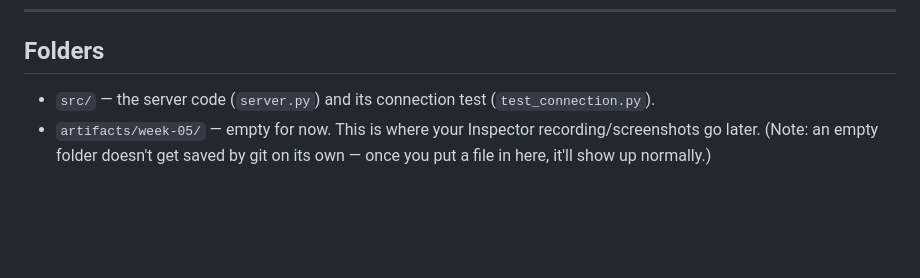
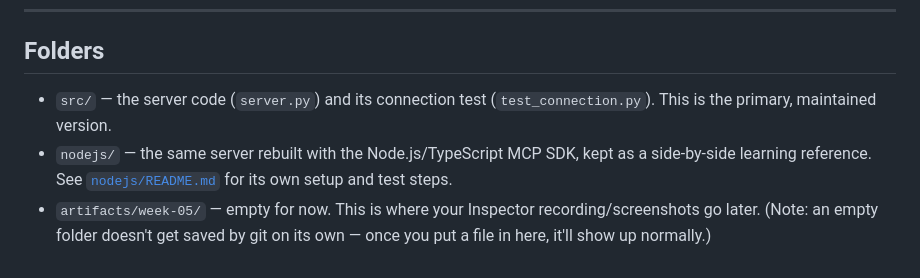
Before and after one commit to Rasafor/AI-Project, a Markdown page: mcp-server/README.md, the part around the change. GitHub-like rendering; blank space fills up the shorter version.

```diff
--- a/mcp-server/README.md
+++ b/mcp-server/README.md
@@ -126,7 +126,10 @@ without opening a browser each time.
 ## Folders
 
 - `src/` — the server code (`server.py`) and its connection test
-  (`test_connection.py`).
+  (`test_connection.py`). This is the primary, maintained version.
+- `nodejs/` — the same server rebuilt with the Node.js/TypeScript MCP SDK,
+  kept as a side-by-side learning reference. See
+  [`nodejs/README.md`](nodejs/README.md) for its own setup and test steps.
 - `artifacts/week-05/` — empty for now. This is where your Inspector
   recording/screenshots go later. (Note: an empty folder doesn't get saved
   by git on its own — once you put a file in here, it'll show up normally.)
```
Also changed, not shown: PROGRESS.md (+7 -0 lines).
